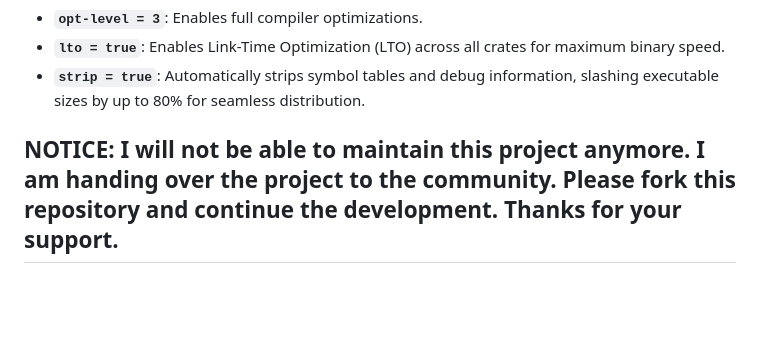
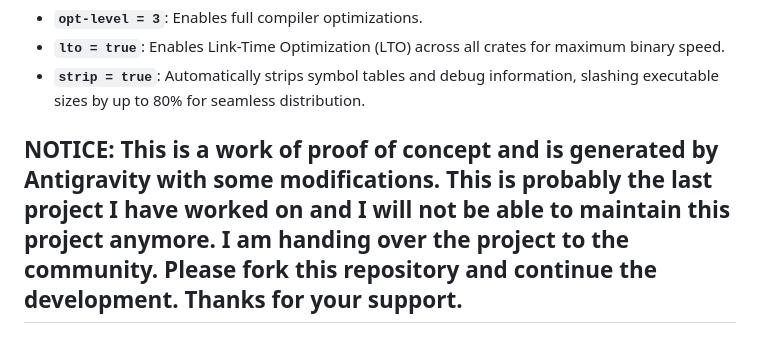
Before and after one commit to solvixx/typst-writer, a Markdown page: README.md, the part around the change. Drawn GitHub-style; blank space fills up the shorter version.

```diff
--- a/README.md
+++ b/README.md
@@ -105,4 +105,4 @@ strip = true
 - **`strip = true`**: Automatically strips symbol tables and debug information, slashing executable sizes by up to 80% for seamless distribution.
 
 
-## NOTICE: I will not be able to maintain this project anymore. I am handing over the project to the community. Please fork this repository and continue the development. Thanks for your support.
+## NOTICE: This is a work of proof of concept and is generated by Antigravity with some modifications. This is probably the last project I have worked on and I will not be able to maintain this project anymore. I am handing over the project to the community. Please fork this repository and continue the development. Thanks for your support.
```
